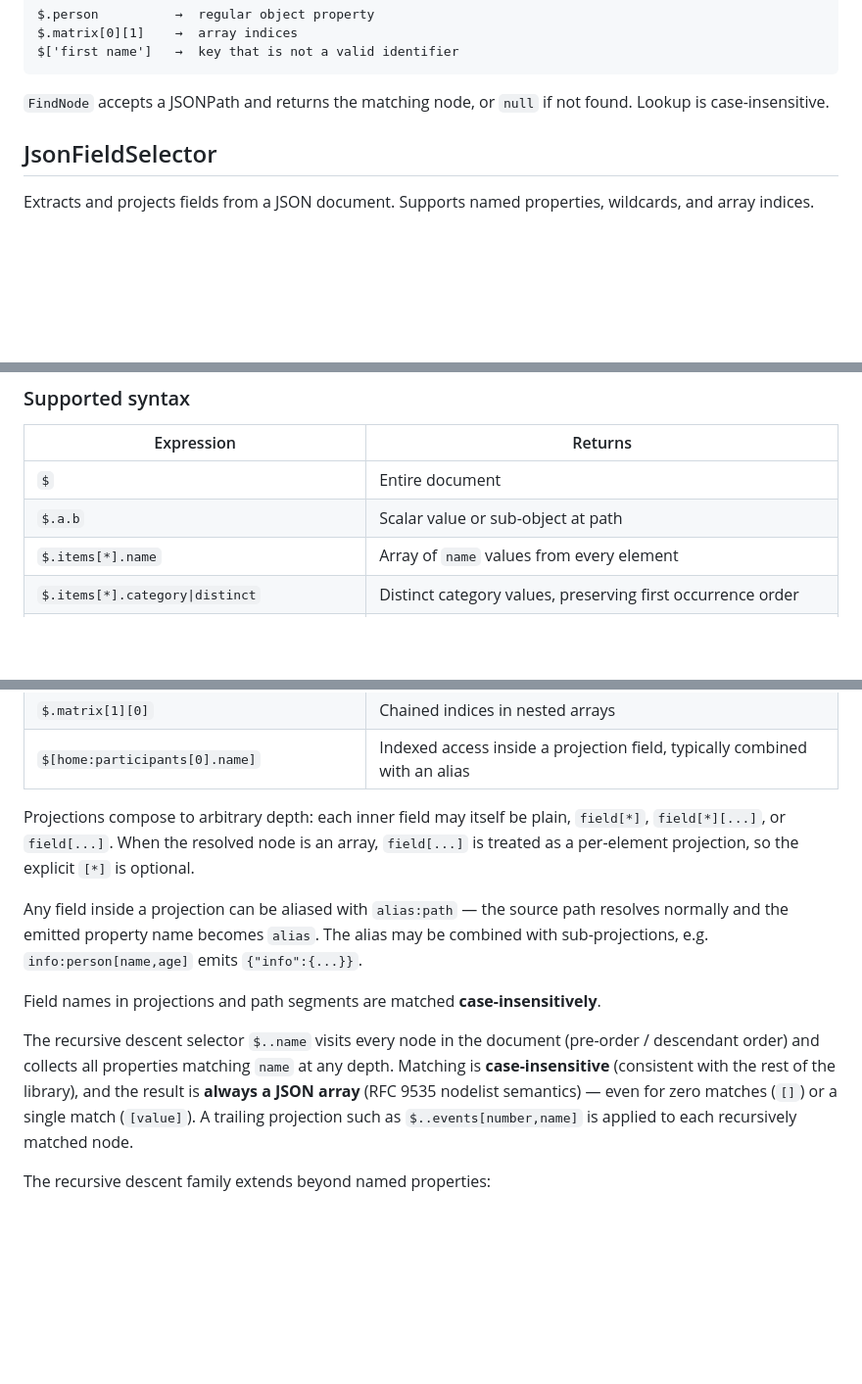
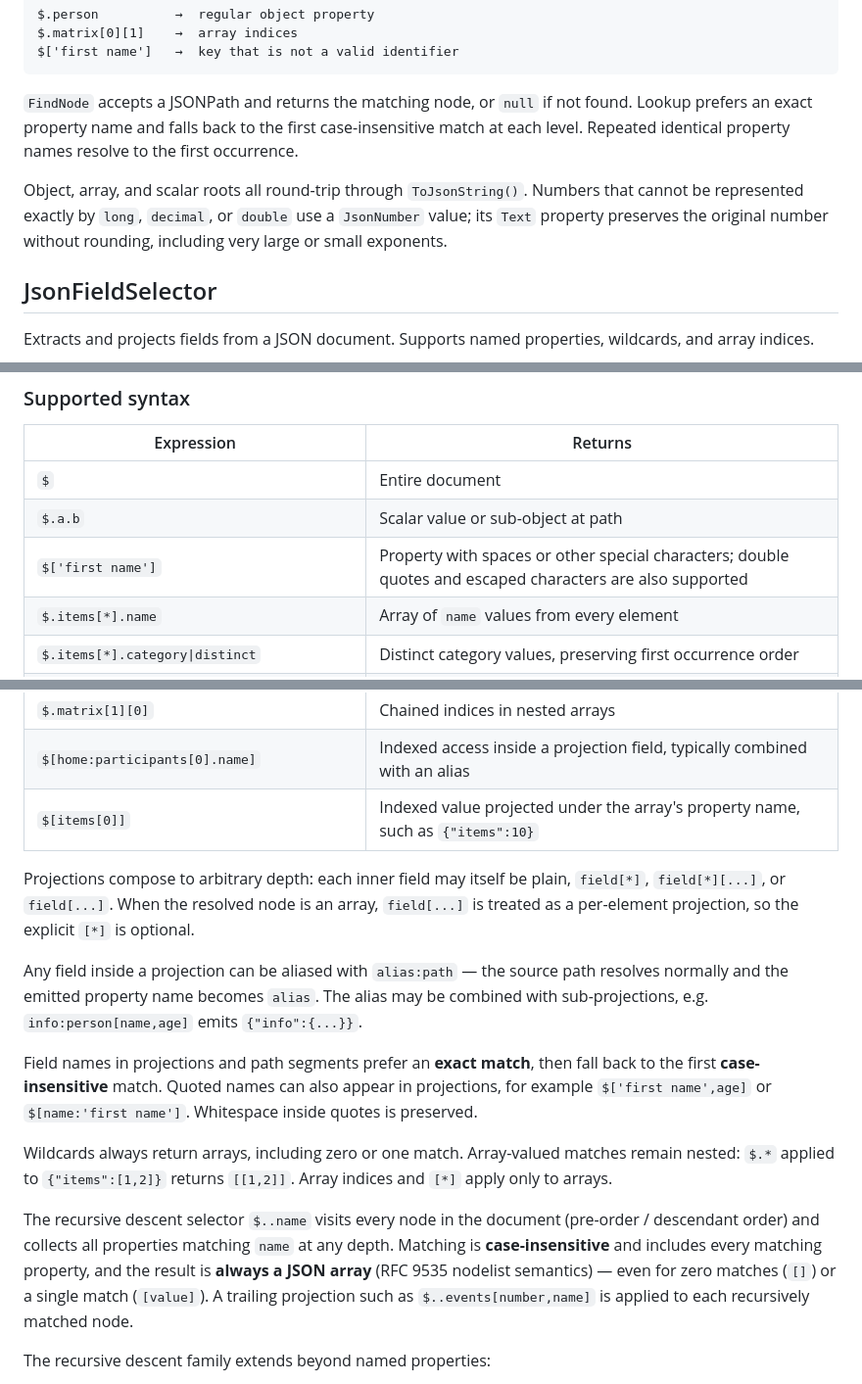
Before and after one commit to Iceeman76/Json, a Markdown page: README.md, 3 parts joined by grey strips. Shown at 98% size. GitHub-like rendering; blank space fills up the shorter version.

Commit message:
Update README with JSON handling improvements, enhanced selector syntax, and clarified behavior for projections, wildcards, and distinct operations

````diff
--- a/README.md
+++ b/README.md
@@ -63,7 +63,9 @@ $.matrix[0][1]    →  array indices
 $['first name']   →  key that is not a valid identifier
 ```
 
-`FindNode` accepts a JSONPath and returns the matching node, or `null` if not found. Lookup is case-insensitive.
+`FindNode` accepts a JSONPath and returns the matching node, or `null` if not found. Lookup prefers an exact property name and falls back to the first case-insensitive match at each level. Repeated identical property names resolve to the first occurrence.
+
+Object, array, and scalar roots all round-trip through `ToJsonString()`. Numbers that cannot be represented exactly by `long`, `decimal`, or `double` use a `JsonNumber` value; its `Text` property preserves the original number without rounding, including very large or small exponents.
 
 ## JsonFieldSelector
 
@@ -80,6 +82,7 @@ var result   = selector.Select("$.person.name");
 |---|---|
 | `$` | Entire document |
 | `$.a.b` | Scalar value or sub-object at path |
+| `$['first name']` | Property with spaces or other special characters; double quotes and escaped characters are also supported |
 | `$.items[*].name` | Array of `name` values from every element |
 | `$.items[*].category\|distinct` | Distinct category values, preserving first occurrence order |
 | `$.items.*` | Array of all property values of an object |
@@ -107,14 +110,17 @@ var result   = selector.Select("$.person.name");
 | `$.participants[-1]` | Negative index — counted from the end (`-1` is the last element) |
 | `$.matrix[1][0]` | Chained indices in nested arrays |
 | `$[home:participants[0].name]` | Indexed access inside a projection field, typically combined with an alias |
+| `$[items[0]]` | Indexed value projected under the array's property name, such as `{"items":10}` |
 
 Projections compose to arbitrary depth: each inner field may itself be plain, `field[*]`, `field[*][...]`, or `field[...]`. When the resolved node is an array, `field[...]` is treated as a per-element projection, so the explicit `[*]` is optional.
 
 Any field inside a projection can be aliased with `alias:path` — the source path resolves normally and the emitted property name becomes `alias`. The alias may be combined with sub-projections, e.g. `info:person[name,age]` emits `{"info":{...}}`.
 
-Field names in projections and path segments are matched **case-insensitively**.
+Field names in projections and path segments prefer an **exact match**, then fall back to the first **case-insensitive** match. Quoted names can also appear in projections, for example `$['first name',age]` or `$[name:'first name']`. Whitespace inside quotes is preserved.
 
-The recursive descent selector `$..name` visits every node in the document (pre-order / descendant order) and collects all properties matching `name` at any depth. Matching is **case-insensitive** (consistent with the rest of the library), and the result is **always a JSON array** (RFC 9535 nodelist semantics) — even for zero matches (`[]`) or a single match (`[value]`). A trailing projection such as `$..events[number,name]` is applied to each recursively matched node.
+Wildcards always return arrays, including zero or one match. Array-valued matches remain nested: `$.*` applied to `{"items":[1,2]}` returns `[[1,2]]`. Array indices and `[*]` apply only to arrays.
+
+The recursive descent selector `$..name` visits every node in the document (pre-order / descendant order) and collects all properties matching `name` at any depth. Matching is **case-insensitive** and includes every matching property, and the result is **always a JSON array** (RFC 9535 nodelist semantics) — even for zero matches (`[]`) or a single match (`[value]`). A trailing projection such as `$..events[number,name]` is applied to each recursively matched node.
 
 The recursive descent family extends beyond named properties:
 
````
Also changed, not shown: other parts of README.md (+5 -0 lines).
